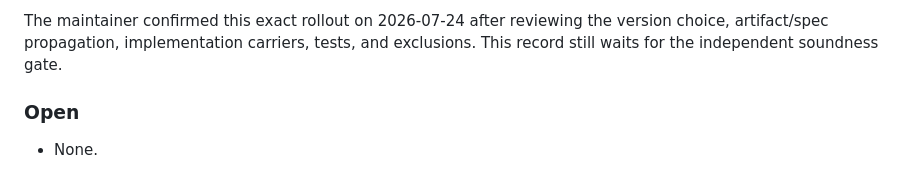
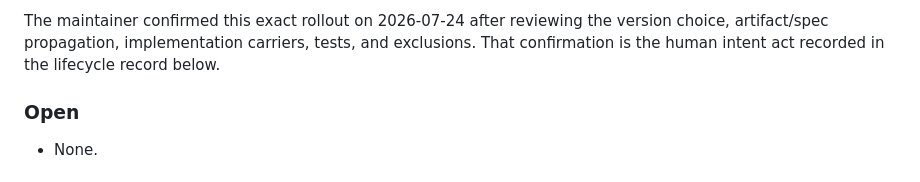
Before and after one commit to kodhama/wisp, a Markdown page: decisions/adr-0009-independent-plugin-package-metadata.md, the part around the change. Drawn GitHub-style.

Commit message:
docs(adr): align approved decision state

```diff
--- a/decisions/adr-0009-independent-plugin-package-metadata.md
+++ b/decisions/adr-0009-independent-plugin-package-metadata.md
@@ -37,7 +37,8 @@ updated: 2026-07-24
 
 The maintainer confirmed this exact rollout on 2026-07-24 after reviewing the
 version choice, artifact/spec propagation, implementation carriers, tests,
-and exclusions. This record still waits for the independent soundness gate.
+and exclusions. That confirmation is the human intent act recorded in the
+lifecycle record below.
 
 ### Open
 
```
